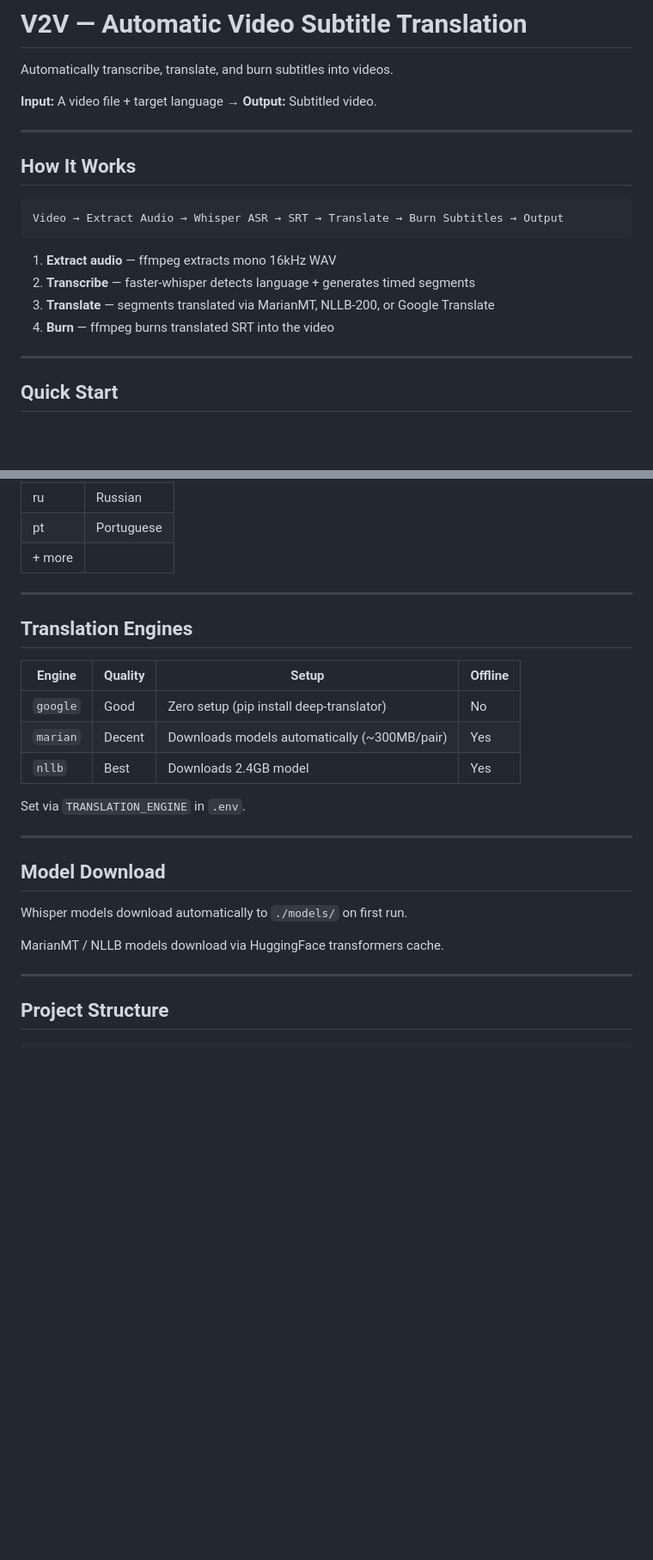
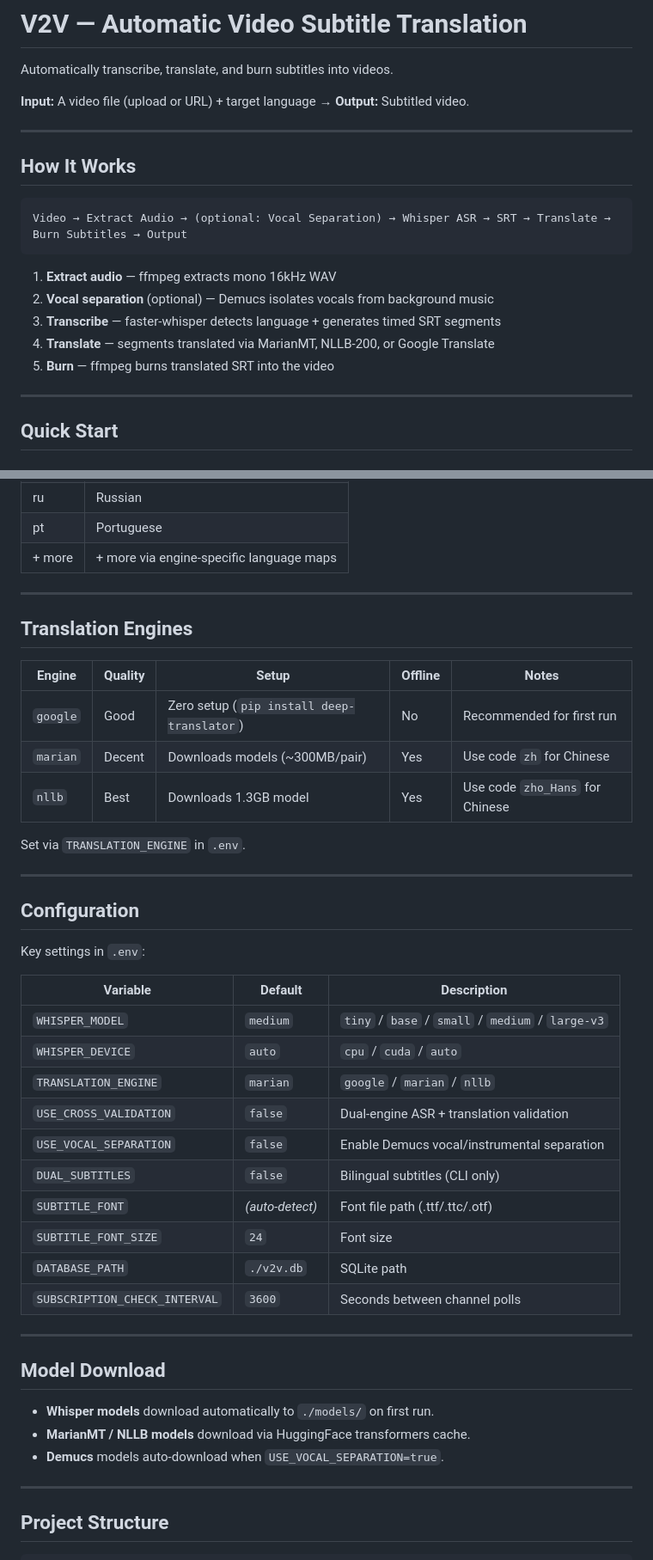
Before and after one commit to donghl/v2v, a Markdown page: README.md, 2 parts joined by grey strips. Shown at 86% size. Rendered like a GitHub page; blank space fills up the shorter version.

````diff
--- a/README.md
+++ b/README.md
@@ -2,20 +2,21 @@
 
 Automatically transcribe, translate, and burn subtitles into videos.
 
-**Input:** A video file + target language → **Output:** Subtitled video.
+**Input:** A video file (upload or URL) + target language → **Output:** Subtitled video.
 
 ---
 
 ## How It Works
 
 ```
-Video → Extract Audio → Whisper ASR → SRT → Translate → Burn Subtitles → Output
+Video → Extract Audio → (optional: Vocal Separation) → Whisper ASR → SRT → Translate → Burn Subtitles → Output
 ```
 
 1. **Extract audio** — ffmpeg extracts mono 16kHz WAV
-2. **Transcribe** — faster-whisper detects language + generates timed segments
-3. **Translate** — segments translated via MarianMT, NLLB-200, or Google Translate
-4. **Burn** — ffmpeg burns translated SRT into the video
+2. **Vocal separation** (optional) — Demucs isolates vocals from background music
+3. **Transcribe** — faster-whisper detects language + generates timed SRT segments
+4. **Translate** — segments translated via MarianMT, NLLB-200, or Google Translate
+5. **Burn** — ffmpeg burns translated SRT into the video
 
 ---
 
@@ -151,27 +159,46 @@ docker compose up
 | de | German |
 | ru | Russian |
 | pt | Portuguese |
-| + more | |
+| + more | + more via engine-specific language maps |
 
 ---
 
 ## Translation Engines
 
-| Engine | Quality | Setup | Offline |
-|--------|---------|-------|---------|
-| `google` | Good | Zero setup (pip install deep-translator) | No |
-| `marian` | Decent | Downloads models automatically (~300MB/pair) | Yes |
-| `nllb` | Best | Downloads 2.4GB model | Yes |
+| Engine | Quality | Setup | Offline | Notes |
+|---|---|---|---|---|
+| `google` | Good | Zero setup (`pip install deep-translator`) | No | Recommended for first run |
+| `marian` | Decent | Downloads models (~300MB/pair) | Yes | Use code `zh` for Chinese |
+| `nllb` | Best | Downloads 1.3GB model | Yes | Use code `zho_Hans` for Chinese |
 
 Set via `TRANSLATION_ENGINE` in `.env`.
 
 ---
 
+## Configuration
+
+Key settings in `.env`:
+
+| Variable | Default | Description |
+|---|---|---|
+| `WHISPER_MODEL` | `medium` | `tiny` / `base` / `small` / `medium` / `large-v3` |
+| `WHISPER_DEVICE` | `auto` | `cpu` / `cuda` / `auto` |
+| `TRANSLATION_ENGINE` | `marian` | `google` / `marian` / `nllb` |
+| `USE_CROSS_VALIDATION` | `false` | Dual-engine ASR + translation validation |
+| `USE_VOCAL_SEPARATION` | `false` | Enable Demucs vocal/instrumental separation |
+| `DUAL_SUBTITLES` | `false` | Bilingual subtitles (CLI only) |
+| `SUBTITLE_FONT` | *(auto-detect)* | Font file path (.ttf/.ttc/.otf) |
+| `SUBTITLE_FONT_SIZE` | `24` | Font size |
+| `DATABASE_PATH` | `./v2v.db` | SQLite path |
+| `SUBSCRIPTION_CHECK_INTERVAL` | `3600` | Seconds between channel polls |
+
+---
+
 ## Model Download
 
-Whisper models download automatically to `./models/` on first run.
-
-MarianMT / NLLB models download via HuggingFace transformers cache.
+- **Whisper models** download automatically to `./models/` on first run.
+- **MarianMT / NLLB models** download via HuggingFace transformers cache.
+- **Demucs** models auto-download when `USE_VOCAL_SEPARATION=true`.
 
 ---
 
````
Also changed, not shown: other parts of README.md (+79 -51 lines).
